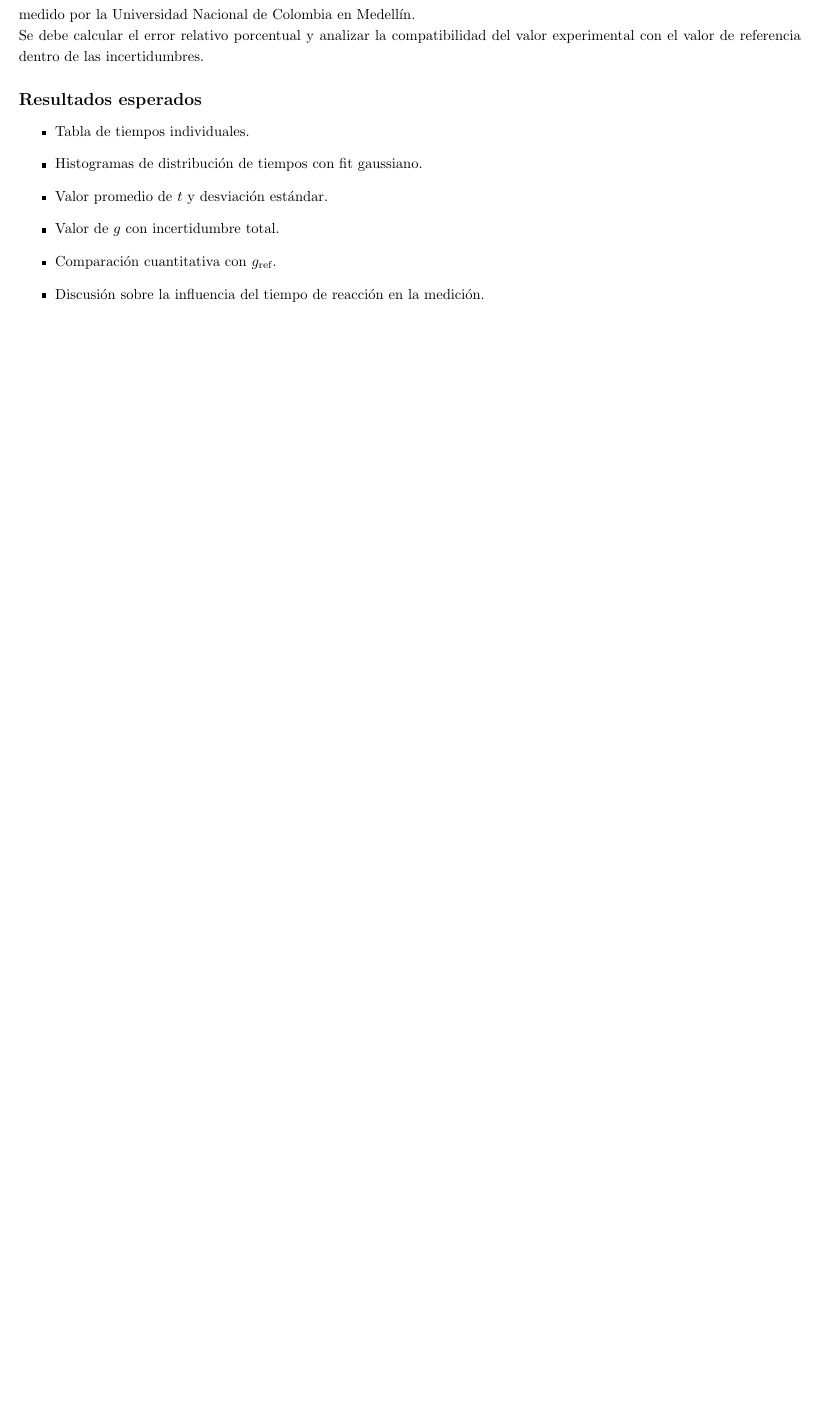
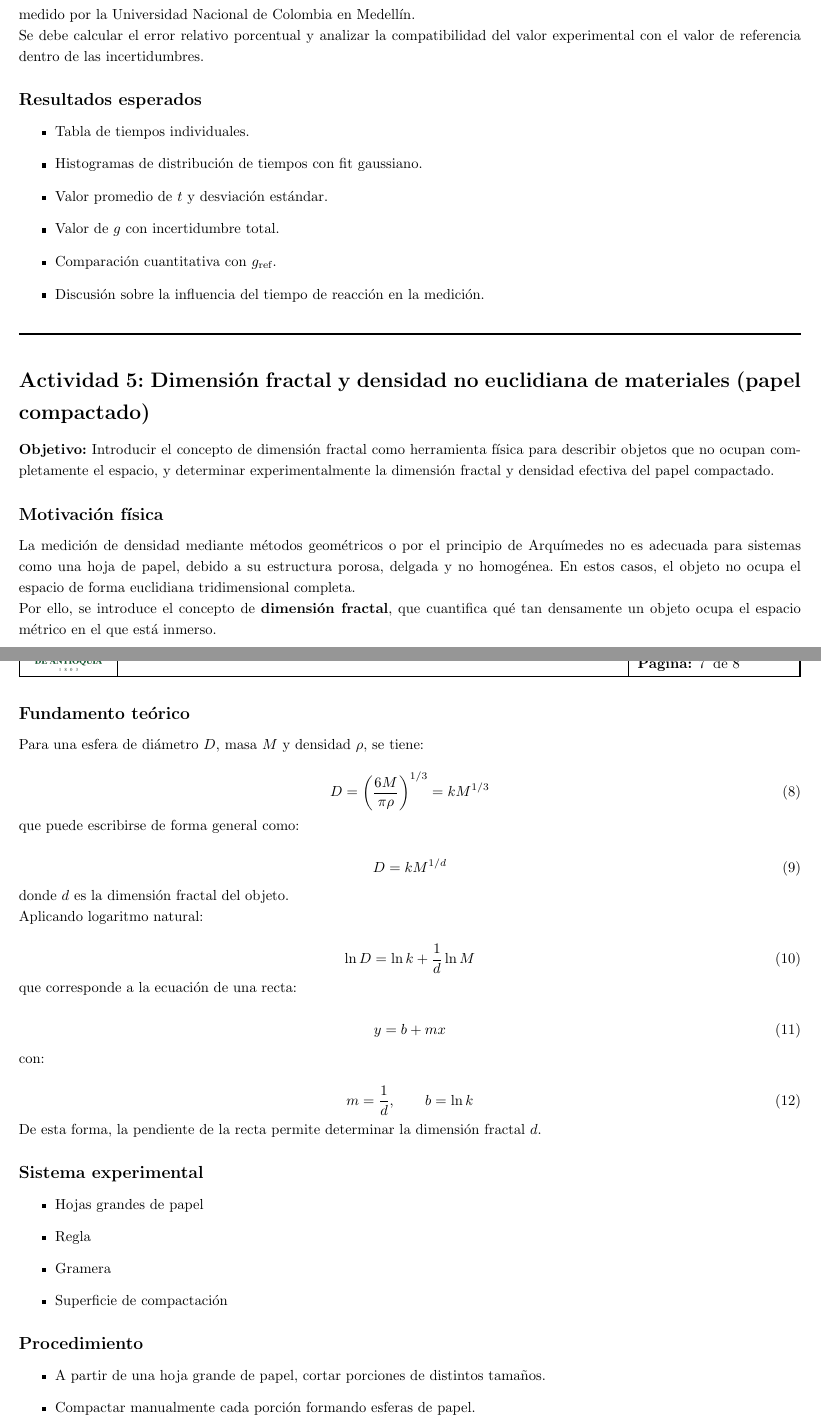
Before and after one commit to diego-riosp/integrated-physics-laboratory-20261, a LaTeX document (practice-1/main.tex, which reads practice-1/text.tex): part of page 6 of 6 before the commit and two parts of pages 6 and 7 of 8 after it, the two joined at a grey line, cut so that both start at the same text, the shorter picture padded with empty space. Compiled offline with pdfLaTeX.

Commit message:
Updates from Overleaf

```diff
--- a/practice-1/text.tex
+++ b/practice-1/text.tex
@@ -299,3 +299,66 @@ Se debe calcular el error relativo porcentual y analizar la compatibilidad del v
 
 \rule{\textwidth}{1pt}
 
+\section*{Actividad 5: Dimensión fractal y densidad no euclidiana de materiales (papel compactado)}
+
+\textbf{Objetivo:} Introducir el concepto de dimensión fractal como herramienta física para describir objetos que no ocupan completamente el espacio, y determinar experimentalmente la dimensión fractal y densidad efectiva del papel compactado.
+
+\subsection*{Motivación física}
+
+La medición de densidad mediante métodos geométricos o por el principio de Arquímedes no es adecuada para sistemas como una hoja de papel, debido a su estructura porosa, delgada y no homogénea. En estos casos, el objeto no ocupa el espacio de forma euclidiana tridimensional completa.
+
+Por ello, se introduce el concepto de 	\textbf{dimensión fractal}, que cuantifica qué tan densamente un objeto ocupa el espacio métrico en el que está inmerso.
+
+\subsection*{Fundamento teórico}
+
+Para una esfera de diámetro $D$, masa $M$ y densidad $\rho$, se tiene:
+
+\begin{equation}
+D = \left(\frac{6M}{\pi \rho}\right)^{1/3} = k M^{1/3}
+\end{equation}
+
+que puede escribirse de forma general como:
+
+\begin{equation}
+D = k M^{1/d}
+\label{eq:fractal}
+\end{equation}
+
+donde $d$ es la dimensión fractal del objeto.
+
+Aplicando logaritmo natural:
+
+\begin{equation}
+\ln D = \ln k + \frac{1}{d} \ln M
+\label{eq:logfractal}
+\end{equation}
+
+que corresponde a la ecuación de una recta:
+
+\begin{equation}
+y = b + m x
+\end{equation}
+
+con:
+
+\begin{equation}
+m = \frac{1}{d}, \qquad b = \ln k
+\end{equation}
+
+De esta forma, la pendiente de la recta permite determinar la dimensión fractal $d$.
+
+\subsection*{Sistema experimental}
+
+\begin{itemize}
+\item Hojas grandes de papel
+\item Regla
+\item Gramera
+\item Superficie de compactación
+\end{itemize}
+
+\subsection*{Procedimiento}
+
+\begin{itemize}
+\item A partir de una hoja grande de papel, cortar porciones de distintos tamaños.
+\item Compactar manualmente cada porción formando esferas de papel.
+\item Preparar al menos \textbf{6 esferas de papel} de diferente masa.
@@ -301,0 +384 @@ Se debe calcular el error relativo porcentual y analizar la compatibilidad del v
+\item Ajuste lineal.
```
Also changed, not shown: practice-1/text.tex (48 more changed lines).
